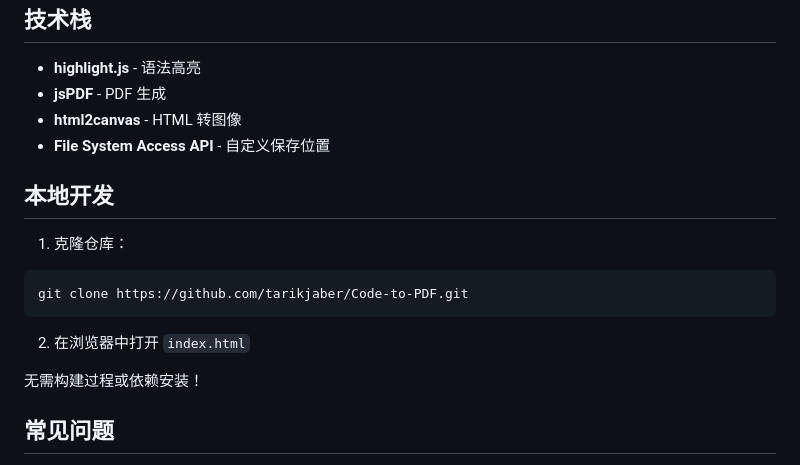
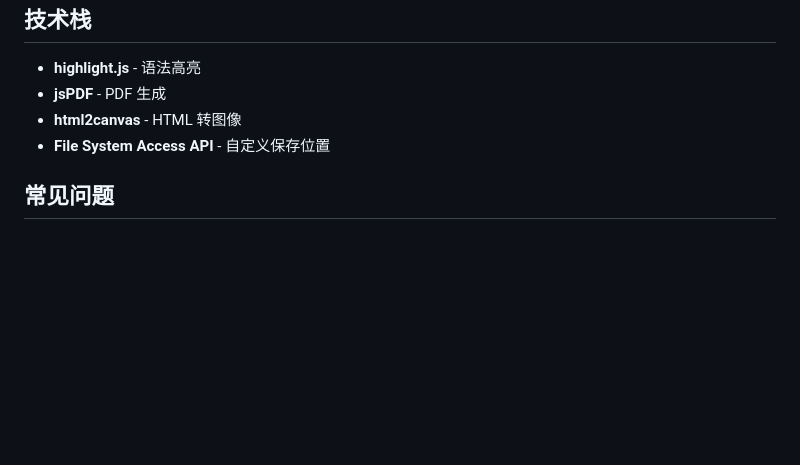
Before and after one commit to evil0knight/Code-to-PDF, a Markdown page: README.md, the part around the change. GitHub-like rendering; blank space fills up the shorter version.

````diff
--- a/README.md
+++ b/README.md
@@ -120,17 +120,6 @@
 - **html2canvas** - HTML 转图像
 - **File System Access API** - 自定义保存位置
 
-## 本地开发
-
-1. 克隆仓库：
-```bash
-git clone https://github.com/tarikjaber/Code-to-PDF.git
-```
-
-2. 在浏览器中打开 `index.html`
-
-无需构建过程或依赖安装！
-
 ## 常见问题
 
 **问：为什么我的 PDF 没有保存到选定的文件夹？**
````
